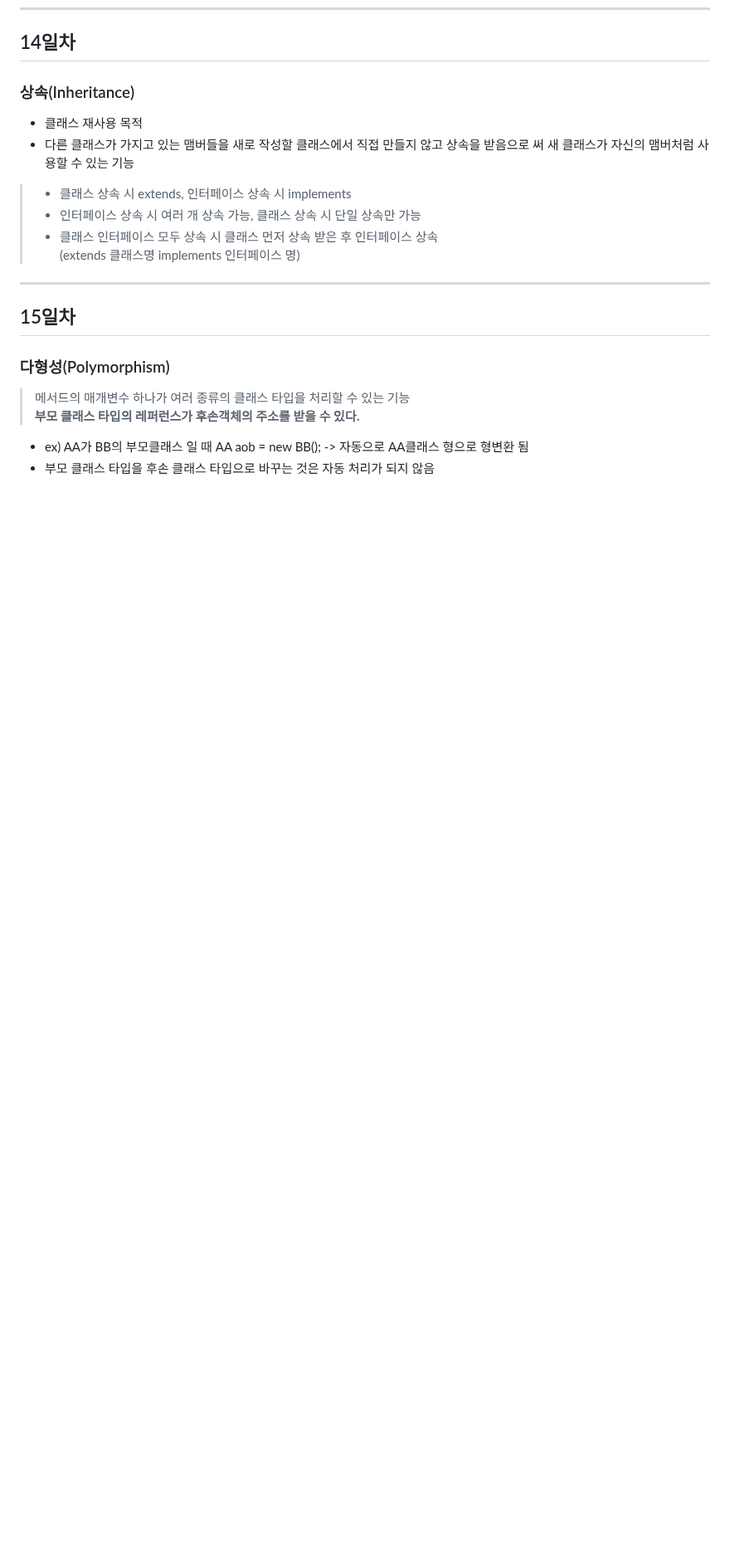
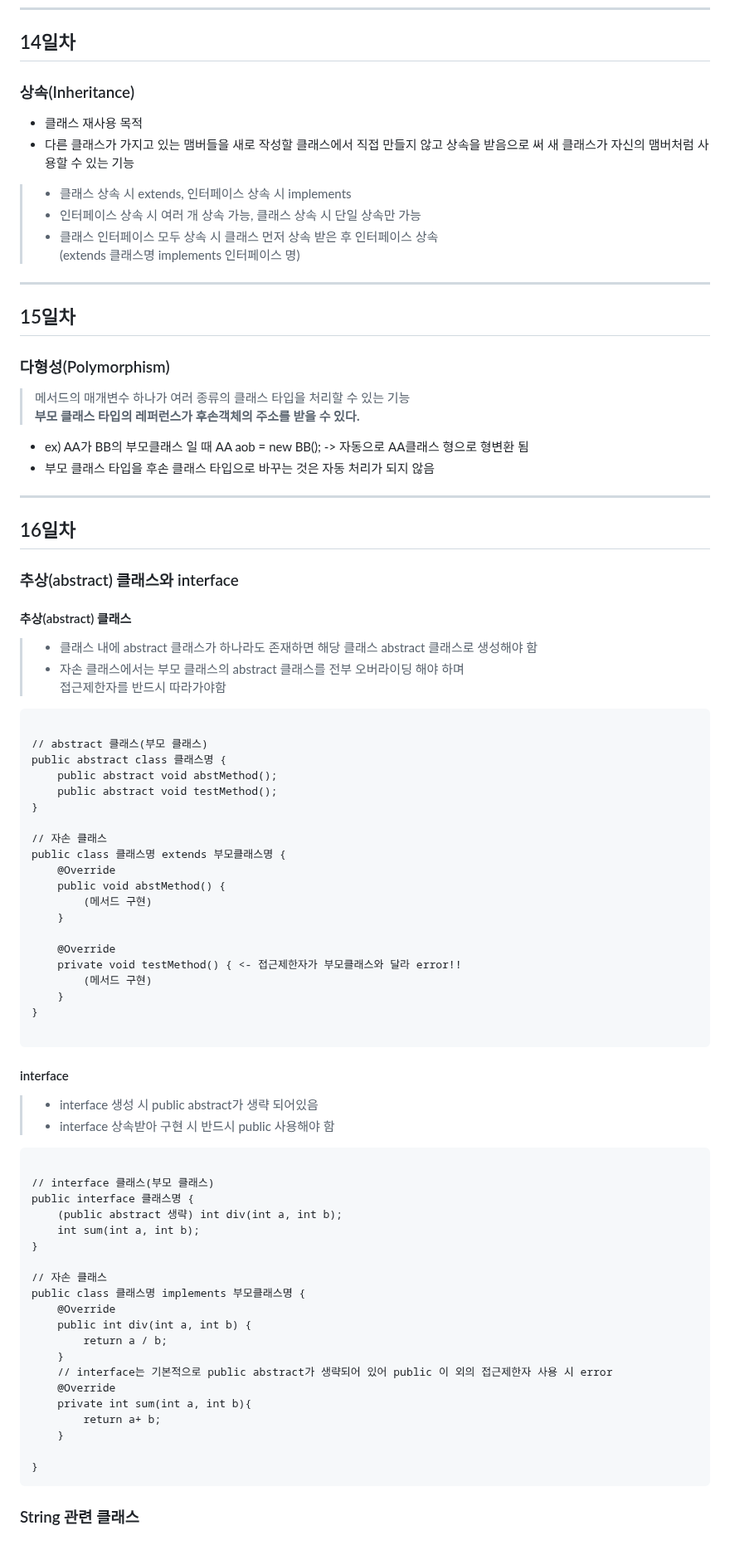
Before and after one commit to dkyocn/ict_1, a Markdown page: README.md, the part around the change. Shown at 83% size. GitHub-like rendering; blank space fills up the shorter version.

Commit message:
Update README.md
16일차 정리

```diff
--- a/README.md
+++ b/README.md
@@ -367,3 +367,56 @@ public class BookManager {
 > **부모 클래스 타입의 레퍼런스가 후손객체의 주소를 받을 수 있다.**
 - ex) AA가 BB의 부모클래스 일 때 AA aob = new BB(); -> 자동으로 AA클래스 형으로 형변환 됨
 - 부모 클래스 타입을 후손 클래스 타입으로 바꾸는 것은 자동 처리가 되지 않음
+---
+## 16일차
+### 추상(abstract) 클래스와  interface
+#### 추상(abstract) 클래스
+> - 클래스 내에 abstract 클래스가 하나라도 존재하면 해당 클래스 abstract 클래스로 생성해야 함
+> - 자손 클래스에서는 부모 클래스의 abstract 클래스를 전부 오버라이딩 해야 하며\
+> 접근제한자를 반드시 따라가야함
+<pre><code>
+// abstract 클래스(부모 클래스)
+public abstract class 클래스명 {
+	public abstract void abstMethod();
+	public abstract void testMethod();
+}
+
+// 자손 클래스
+public class 클래스명 extends 부모클래스명 {
+	@Override
+	public void abstMethod() {
+		(메서드 구현)
+	}
+
+	@Override
+	private void testMethod() { <- 접근제한자가 부모클래스와 달라 error!!
+		(메서드 구현)
+	}
+}
+
+</code></pre>
+#### interface
+> - interface 생성 시 public abstract가 생략 되어있음
+> - interface 상속받아 구현 시 반드시 public 사용해야 함
+<pre><code>
+// interface 클래스(부모 클래스)
+public interface 클래스명 {
+	(public abstract 생략) int div(int a, int b);
+	int sum(int a, int b);
+}
+
+// 자손 클래스
+public class 클래스명 implements 부모클래스명 {
+	@Override
+	public int div(int a, int b) {
+		return a / b;
+	}
+	// interface는 기본적으로 public abstract가 생략되어 있어 public 이 외의 접근제한자 사용 시 error
+	@Override
+	private int sum(int a, int b){
+		return a+ b;
+	}
+
+}
+</code></pre>
+### String 관련 클래스
```
